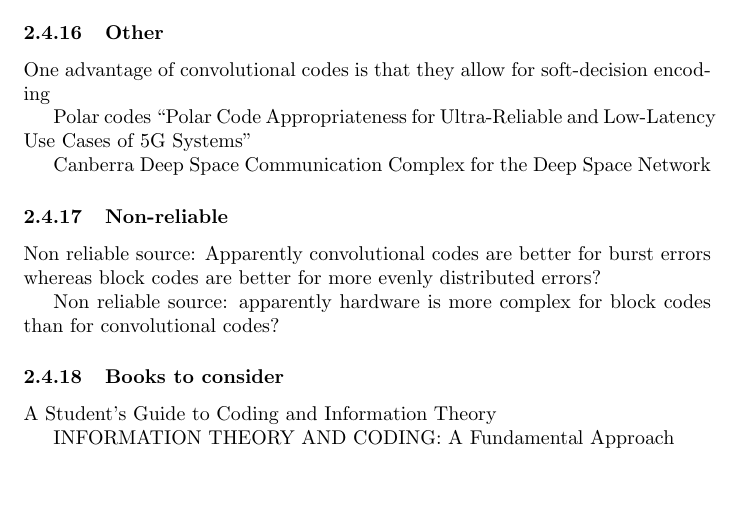
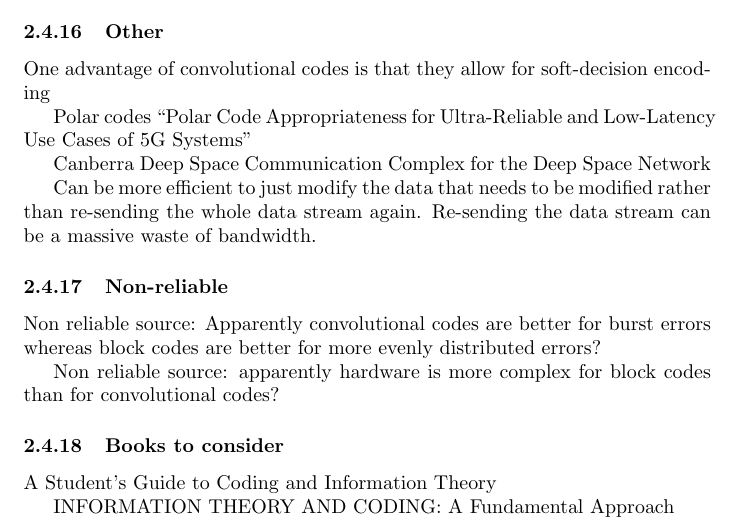
Before and after one commit to Eric-C-Hall/ThesisProposalReview, a LaTeX document (TPR.tex): part of page 20 of 25, cut so that both start at the same text, the shorter picture padded with empty space. Compiled offline with pdfLaTeX.

Commit message:
Note on why error correction might be better than error detection

```diff
--- a/TPR.tex
+++ b/TPR.tex
@@ -686,6 +686,8 @@ Polar codes “Polar Code Appropriateness for Ultra-Reliable and Low-Latency Use
 
 Canberra Deep Space Communication Complex for the Deep Space Network
 
+Can be more efficient to just modify the data that needs to be modified rather than re-sending the whole data stream again. Re-sending the data stream can be a massive waste of bandwidth.
+
 \subsubsection{Non-reliable}
 
 Non reliable source: Apparently convolutional codes are better for burst errors whereas block codes are better for more evenly distributed errors?
```
